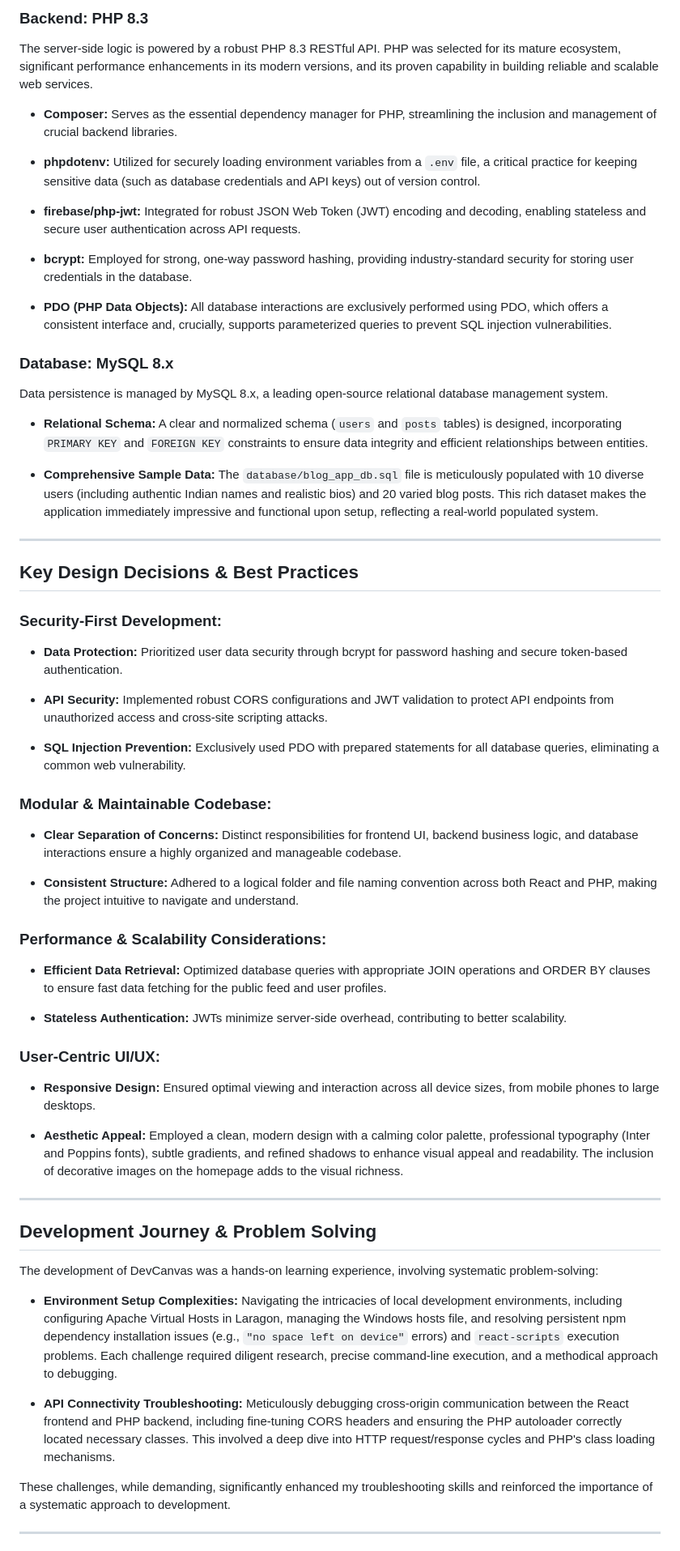
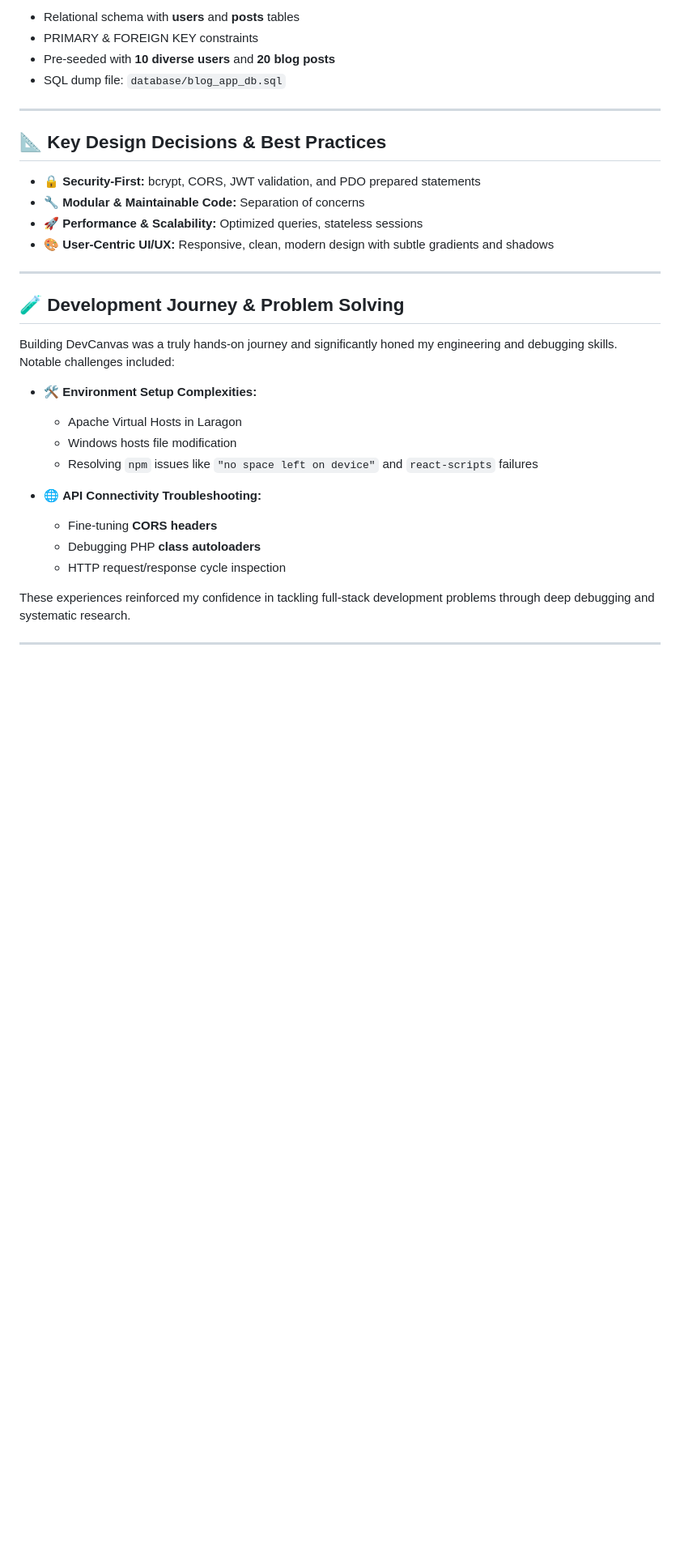
Before and after one commit to AnsariTech-25667/php-react-blog-maaz, a Markdown page: README.md, the part around one of its changes. Shown at 81% size. GitHub-like rendering; blank space fills up the shorter version.

```diff
--- a/README.md
+++ b/README.md
@@ -59,67 +76,37 @@ The user interface is a dynamic Single Page Application (SPA) built with React.j
 
-### **Backend: PHP 8.3**
-
-The server-side logic is powered by a robust PHP 8.3 RESTful API. PHP was selected for its mature ecosystem, significant performance enhancements in its modern versions, and its proven capability in building reliable and scalable web services.
-
-* **Composer:** Serves as the essential dependency manager for PHP, streamlining the inclusion and management of crucial backend libraries.
-
-* **phpdotenv:** Utilized for securely loading environment variables from a `.env` file, a critical practice for keeping sensitive data (such as database credentials and API keys) out of version control.
-
-* **firebase/php-jwt:** Integrated for robust JSON Web Token (JWT) encoding and decoding, enabling stateless and secure user authentication across API requests.
-
-* **bcrypt:** Employed for strong, one-way password hashing, providing industry-standard security for storing user credentials in the database.
-
-* **PDO (PHP Data Objects):** All database interactions are exclusively performed using PDO, which offers a consistent interface and, crucially, supports parameterized queries to prevent SQL injection vulnerabilities.
-
-### **Database: MySQL 8.x**
-
-Data persistence is managed by MySQL 8.x, a leading open-source relational database management system.
-
-* **Relational Schema:** A clear and normalized schema (`users` and `posts` tables) is designed, incorporating `PRIMARY KEY` and `FOREIGN KEY` constraints to ensure data integrity and efficient relationships between entities.
-
-* **Comprehensive Sample Data:** The `database/blog_app_db.sql` file is meticulously populated with 10 diverse users (including authentic Indian names and realistic bios) and 20 varied blog posts. This rich dataset makes the application immediately impressive and functional upon setup, reflecting a real-world populated system.
+* Relational schema with **users** and **posts** tables
+* PRIMARY & FOREIGN KEY constraints
+* Pre-seeded with **10 diverse users** and **20 blog posts**
+* SQL dump file: `database/blog_app_db.sql`
 
 ---
 
-## **Key Design Decisions & Best Practices**
+## 📐 **Key Design Decisions & Best Practices**
 
-### **Security-First Development:**
-
-* **Data Protection:** Prioritized user data security through bcrypt for password hashing and secure token-based authentication.
-
-* **API Security:** Implemented robust CORS configurations and JWT validation to protect API endpoints from unauthorized access and cross-site scripting attacks.
-
-* **SQL Injection Prevention:** Exclusively used PDO with prepared statements for all database queries, eliminating a common web vulnerability.
-
-### **Modular & Maintainable Codebase:**
-
-* **Clear Separation of Concerns:** Distinct responsibilities for frontend UI, backend business logic, and database interactions ensure a highly organized and manageable codebase.
-
-* **Consistent Structure:** Adhered to a logical folder and file naming convention across both React and PHP, making the project intuitive to navigate and understand.
-
-### **Performance & Scalability Considerations:**
-
-* **Efficient Data Retrieval:** Optimized database queries with appropriate JOIN operations and ORDER BY clauses to ensure fast data fetching for the public feed and user profiles.
-
-* **Stateless Authentication:** JWTs minimize server-side overhead, contributing to better scalability.
-
-### **User-Centric UI/UX:**
-
-* **Responsive Design:** Ensured optimal viewing and interaction across all device sizes, from mobile phones to large desktops.
-
-* **Aesthetic Appeal:** Employed a clean, modern design with a calming color palette, professional typography (Inter and Poppins fonts), subtle gradients, and refined shadows to enhance visual appeal and readability. The inclusion of decorative images on the homepage adds to the visual richness.
+* 🔒 **Security-First:** bcrypt, CORS, JWT validation, and PDO prepared statements
+* 🔧 **Modular & Maintainable Code:** Separation of concerns
+* 🚀 **Performance & Scalability:** Optimized queries, stateless sessions
+* 🎨 **User-Centric UI/UX:** Responsive, clean, modern design with subtle gradients and shadows
 
 ---
 
-## **Development Journey & Problem Solving**
+## 🧪 **Development Journey & Problem Solving**
 
-The development of DevCanvas was a hands-on learning experience, involving systematic problem-solving:
+Building DevCanvas was a truly hands-on journey and significantly honed my engineering and debugging skills. Notable challenges included:
 
-* **Environment Setup Complexities:** Navigating the intricacies of local development environments, including configuring Apache Virtual Hosts in Laragon, managing the Windows hosts file, and resolving persistent npm dependency installation issues (e.g., `"no space left on device"` errors) and `react-scripts` execution problems. Each challenge required diligent research, precise command-line execution, and a methodical approach to debugging.
+* 🛠️ **Environment Setup Complexities:**
 
-* **API Connectivity Troubleshooting:** Meticulously debugging cross-origin communication between the React frontend and PHP backend, including fine-tuning CORS headers and ensuring the PHP autoloader correctly located necessary classes. This involved a deep dive into HTTP request/response cycles and PHP's class loading mechanisms.
+  * Apache Virtual Hosts in Laragon
+  * Windows hosts file modification
+  * Resolving `npm` issues like `"no space left on device"` and `react-scripts` failures
 
-These challenges, while demanding, significantly enhanced my troubleshooting skills and reinforced the importance of a systematic approach to development.
+* 🌐 **API Connectivity Troubleshooting:**
+
+  * Fine-tuning **CORS headers**
+  * Debugging PHP **class autoloaders**
+  * HTTP request/response cycle inspection
+
+These experiences reinforced my confidence in tackling full-stack development problems through deep debugging and systematic research.
 
 ---
 
```
Also changed, not shown: other parts of README.md (+86 -64 lines).
